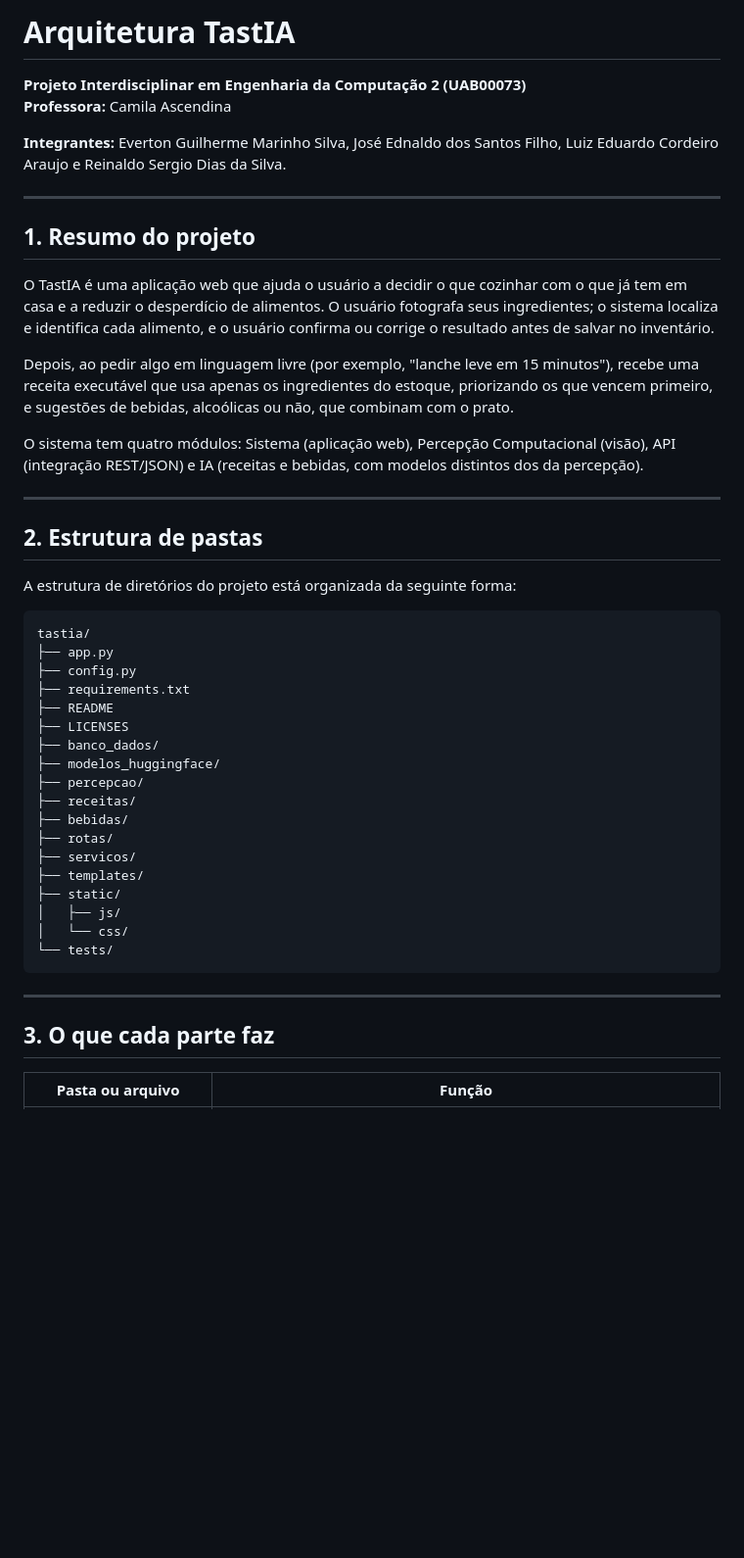
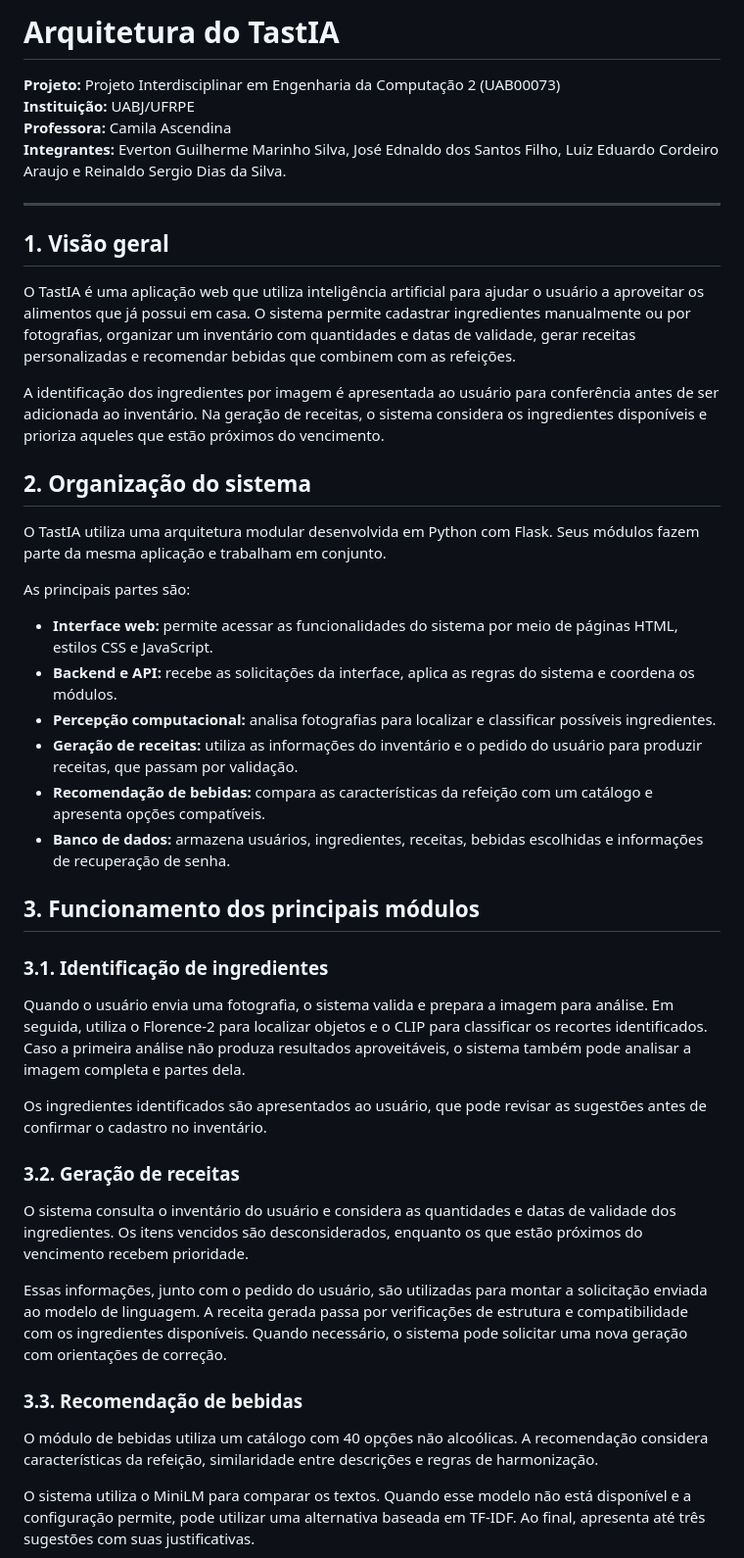
Before and after one commit to ReinaldoSD/PIEC_2_TastIA, a Markdown page: TastIA/docs/arquitetura.md, the part around one of its changes. Shown at 98% size. Drawn GitHub-style; blank space fills up the shorter version.

````diff
--- a/TastIA/docs/arquitetura.md
+++ b/TastIA/docs/arquitetura.md
@@ -1,49 +1,48 @@
-# Arquitetura TastIA
+# Arquitetura do TastIA
 
-**Projeto Interdisciplinar em Engenharia da Computação 2 (UAB00073)**
+**Projeto:** Projeto Interdisciplinar em Engenharia da Computação 2 (UAB00073)
+**Instituição:** UABJ/UFRPE
 **Professora:** Camila Ascendina
-
 **Integrantes:** Everton Guilherme Marinho Silva, José Ednaldo dos Santos Filho, Luiz Eduardo Cordeiro Araujo e Reinaldo Sergio Dias da Silva.
 
 ---
 
-## 1. Resumo do projeto
+## 1. Visão geral
 
-O TastIA é uma aplicação web que ajuda o usuário a decidir o que cozinhar com o que já tem em casa e a reduzir o desperdício de alimentos. O usuário fotografa seus ingredientes; o sistema localiza e identifica cada alimento, e o usuário confirma ou corrige o resultado antes de salvar no inventário.
+O TastIA é uma aplicação web que utiliza inteligência artificial para ajudar o usuário a aproveitar os alimentos que já possui em casa. O sistema permite cadastrar ingredientes manualmente ou por fotografias, organizar um inventário com quantidades e datas de validade, gerar receitas personalizadas e recomendar bebidas que combinem com as refeições.
 
-Depois, ao pedir algo em linguagem livre (por exemplo, "lanche leve em 15 minutos"), recebe uma receita executável que usa apenas os ingredientes do estoque, priorizando os que vencem primeiro, e sugestões de bebidas, alcoólicas ou não, que combinam com o prato.
+A identificação dos ingredientes por imagem é apresentada ao usuário para conferência antes de ser adicionada ao inventário. Na geração de receitas, o sistema considera os ingredientes disponíveis e prioriza aqueles que estão próximos do vencimento.
 
-O sistema tem quatro módulos: Sistema (aplicação web), Percepção Computacional (visão), API (integração REST/JSON) e IA (receitas e bebidas, com modelos distintos dos da percepção).
+## 2. Organização do sistema
 
----
+O TastIA utiliza uma arquitetura modular desenvolvida em Python com Flask. Seus módulos fazem parte da mesma aplicação e trabalham em conjunto.
 
-## 2. Estrutura de pastas
+As principais partes são:
 
-A estrutura de diretórios do projeto está organizada da seguinte forma:
+- **Interface web:** permite acessar as funcionalidades do sistema por meio de páginas HTML, estilos CSS e JavaScript.
+- **Backend e API:** recebe as solicitações da interface, aplica as regras do sistema e coordena os módulos.
+- **Percepção computacional:** analisa fotografias para localizar e classificar possíveis ingredientes.
+- **Geração de receitas:** utiliza as informações do inventário e o pedido do usuário para produzir receitas, que passam por validação.
+- **Recomendação de bebidas:** compara as características da refeição com um catálogo e apresenta opções compatíveis.
+- **Banco de dados:** armazena usuários, ingredientes, receitas, bebidas escolhidas e informações de recuperação de senha.
 
-```text
-tastia/
-├── app.py
-├── config.py
-├── requirements.txt
-├── README
-├── LICENSES
-├── banco_dados/
-├── modelos_huggingface/
-├── percepcao/
-├── receitas/
-├── bebidas/
-├── rotas/
-├── servicos/
-├── templates/
-├── static/
-│   ├── js/
-│   └── css/
-└── tests/
-```
+## 3. Funcionamento dos principais módulos
 
----
+### 3.1. Identificação de ingredientes
 
-## 3. O que cada parte faz
+Quando o usuário envia uma fotografia, o sistema valida e prepara a imagem para análise. Em seguida, utiliza o Florence-2 para localizar objetos e o CLIP para classificar os recortes identificados. Caso a primeira análise não produza resultados aproveitáveis, o sistema também pode analisar a imagem completa e partes dela.
 
-| Pasta ou arquivo | Função |
+Os ingredientes identificados são apresentados ao usuário, que pode revisar as sugestões antes de confirmar o cadastro no inventário.
+
+### 3.2. Geração de receitas
+
+O sistema consulta o inventário do usuário e considera as quantidades e datas de validade dos ingredientes. Os itens vencidos são desconsiderados, enquanto os que estão próximos do vencimento recebem prioridade.
+
+Essas informações, junto com o pedido do usuário, são utilizadas para montar a solicitação enviada ao modelo de linguagem. A receita gerada passa por verificações de estrutura e compatibilidade com os ingredientes disponíveis. Quando necessário, o sistema pode solicitar uma nova geração com orientações de correção.
+
+### 3.3. Recomendação de bebidas
+
+O módulo de bebidas utiliza um catálogo com 40 opções não alcoólicas. A recomendação considera características da refeição, similaridade entre descrições e regras de harmonização.
+
+O sistema utiliza o MiniLM para comparar os textos. Quando esse modelo não está disponível e a configuração permite, pode utilizar uma alternativa baseada em TF-IDF. Ao final, apresenta até três sugestões com suas justificativas.
+
````
Also changed, not shown: other parts of TastIA/docs/arquitetura.md (+51 -21 lines).
